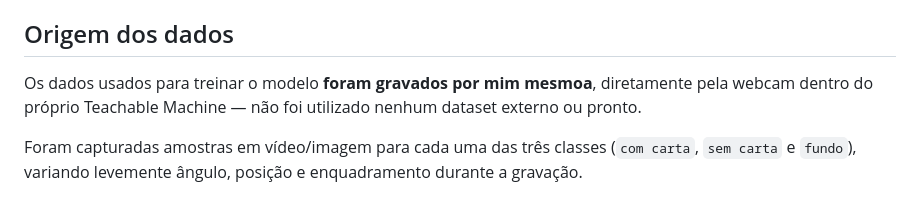
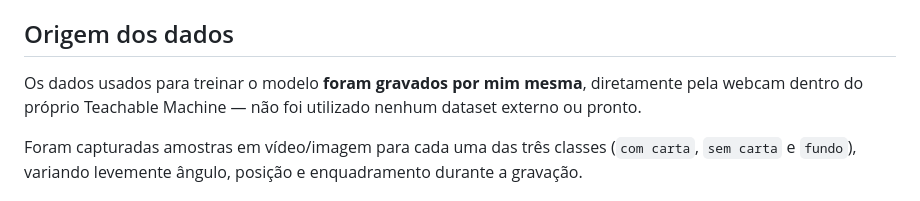
Before and after one commit to luisaalc/Teachable-Machine, a Markdown page: README.md, the part around the change. Drawn GitHub-style.

Commit message:
Atualizar o README.md

```diff
--- a/README.md
+++ b/README.md
@@ -53,7 +53,7 @@ Principais funções do script:
 
 ## Origem dos dados
 
-Os dados usados para treinar o modelo **foram gravados por mim mesmoa**, diretamente pela webcam dentro do próprio Teachable Machine — não foi utilizado nenhum dataset externo ou pronto.
+Os dados usados para treinar o modelo **foram gravados por mim mesma**, diretamente pela webcam dentro do próprio Teachable Machine — não foi utilizado nenhum dataset externo ou pronto.
 
 Foram capturadas amostras em vídeo/imagem para cada uma das três classes (`com carta`, `sem carta` e `fundo`), variando levemente ângulo, posição e enquadramento durante a gravação.
 
```
